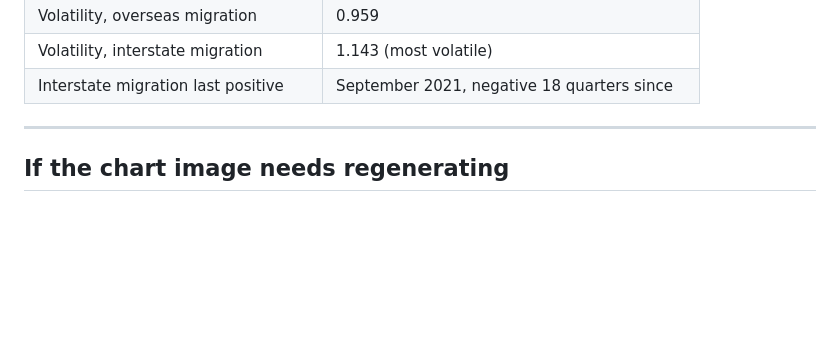
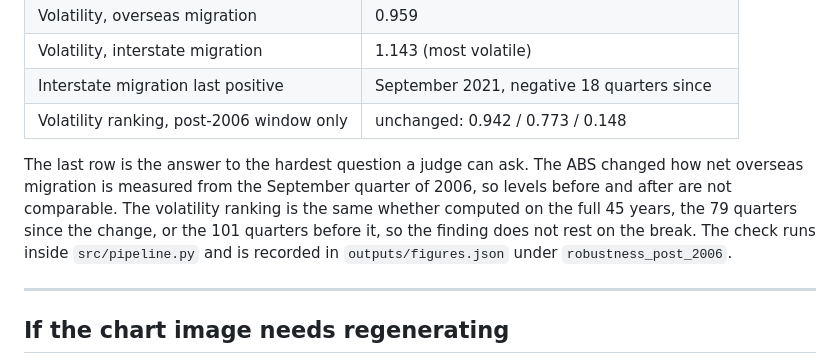
Before and after one commit to HendrickDang/nt-population-equation, a Markdown page: SLIDE_BRIEF.md, the part around the change. Rendered like a GitHub page; blank space fills up the shorter version.

```diff
--- a/SLIDE_BRIEF.md
+++ b/SLIDE_BRIEF.md
@@ -168,6 +168,15 @@ Not for the slide. These are the figures in the script, all of them produced by
 | Volatility, overseas migration | 0.959 |
 | Volatility, interstate migration | 1.143 (most volatile) |
 | Interstate migration last positive | September 2021, negative 18 quarters since |
+| Volatility ranking, post-2006 window only | unchanged: 0.942 / 0.773 / 0.148 |
+
+The last row is the answer to the hardest question a judge can ask. The ABS
+changed how net overseas migration is measured from the September quarter of
+2006, so levels before and after are not comparable. The volatility ranking is
+the same whether computed on the full 45 years, the 79 quarters since the
+change, or the 101 quarters before it, so the finding does not rest on the
+break. The check runs inside `src/pipeline.py` and is recorded in
+`outputs/figures.json` under `robustness_post_2006`.
 
 ---
 
```
Also changed, not shown: README.md (+16 -0 lines), outputs/components.png, outputs/components_slide.png, 5 other files.
